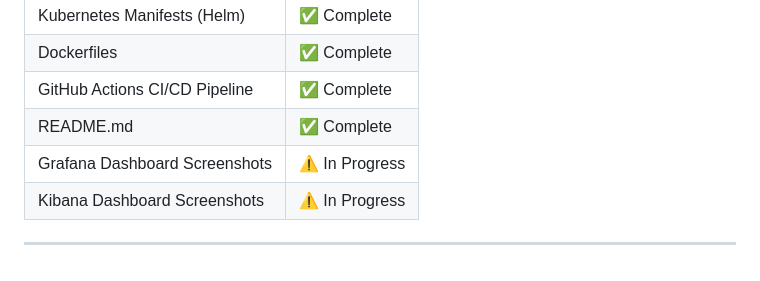
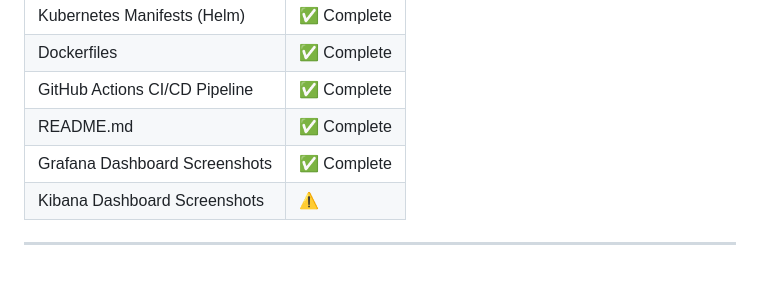
Before and after one commit to nihar-landge/devops-assessment-nihar, a Markdown page: README.md, the part around one of its changes. Drawn GitHub-style.

```diff
--- a/README.md
+++ b/README.md
@@ -261,6 +232,6 @@ kubectl logs -n ingress-basic deployment/ingress-nginx-controller \
 | Dockerfiles | ✅ Complete |
 | GitHub Actions CI/CD Pipeline | ✅ Complete |
 | README.md | ✅ Complete |
-| Grafana Dashboard Screenshots | ⚠️ In Progress |
-| Kibana Dashboard Screenshots | ⚠️ In Progress |
+| Grafana Dashboard Screenshots | ✅ Complete |
+| Kibana Dashboard Screenshots | ⚠️ |
 ---
```
Also changed, not shown: other parts of README.md (+14 -43 lines).
